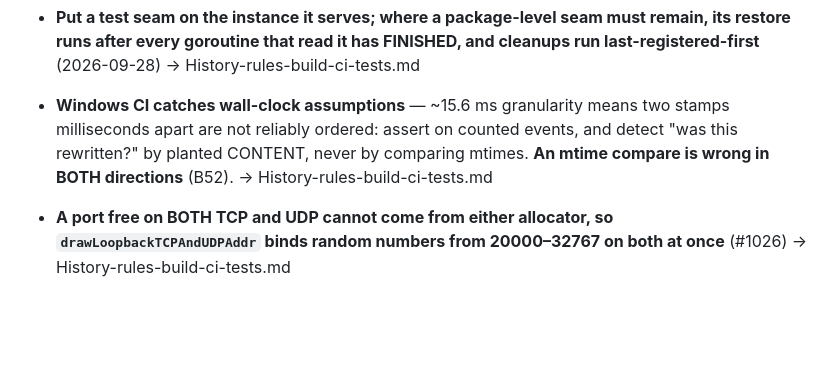
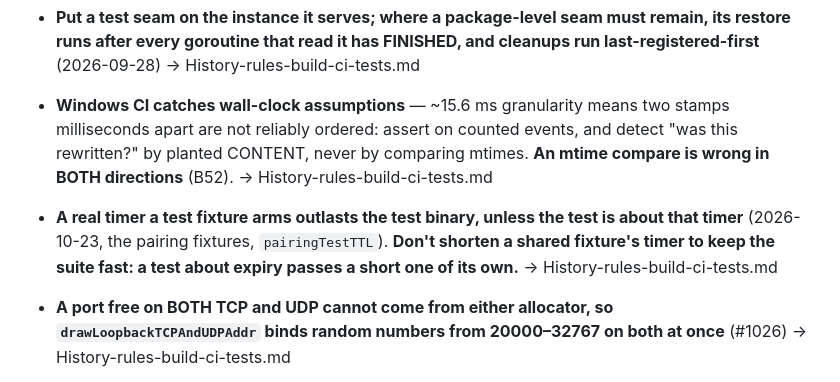
Before and after one commit to acoseac/1-bit-bridge, a Markdown page: .claude/rules/build-ci-tests.md, the part around the change. GitHub-like rendering; blank space fills up the shorter version.

```diff
--- a/.claude/rules/build-ci-tests.md
+++ b/.claude/rules/build-ci-tests.md
@@ -117,6 +117,7 @@ Moved verbatim from CLAUDE.md on 2026-10-18, under the section titles it had the
 - **The shared sox probe keeps its last answer through a probe that times out, and only its first snapshot waits for a probe** (2026-10-14, backlog B142) **Don't read a probe that could not answer as no sox, and don't probe on the request path once there is a verdict** → History-rules-build-ci-tests.md
 - **Put a test seam on the instance it serves; where a package-level seam must remain, its restore runs after every goroutine that read it has FINISHED, and cleanups run last-registered-first** (2026-09-28) → History-rules-build-ci-tests.md
 - **Windows CI catches wall-clock assumptions** — ~15.6 ms granularity means two stamps milliseconds apart are not reliably ordered: assert on counted events, and detect "was this rewritten?" by planted CONTENT, never by comparing mtimes. **An mtime compare is wrong in BOTH directions** (B52). → History-rules-build-ci-tests.md
+- **A real timer a test fixture arms outlasts the test binary, unless the test is about that timer** (2026-10-23, the pairing fixtures, `pairingTestTTL`). **Don't shorten a shared fixture's timer to keep the suite fast: a test about expiry passes a short one of its own.** → History-rules-build-ci-tests.md
 - **A port free on BOTH TCP and UDP cannot come from either allocator, so `drawLoopbackTCPAndUDPAddr` binds random numbers from 20000–32767 on both at once** (#1026) → History-rules-build-ci-tests.md
 - **A serve test hands serve its listeners, never a closed port's number** (2026-10-09, backlog B313) → History-rules-build-ci-tests.md
 - **`filepath.ToSlash` is a no-op on POSIX**, so a Windows-shaped path handed to
```
Also changed, not shown: ops/History-rules-build-ci-tests.md (+20 -0 lines).
